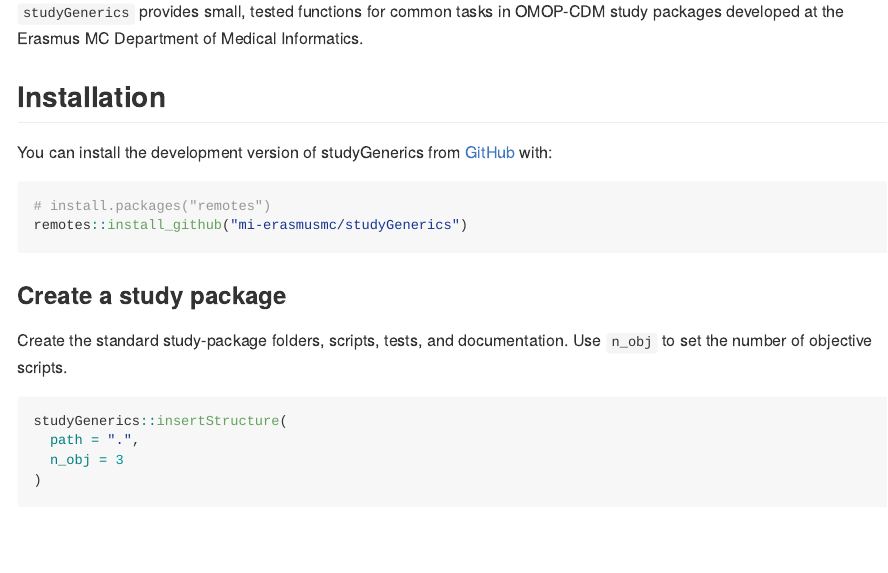
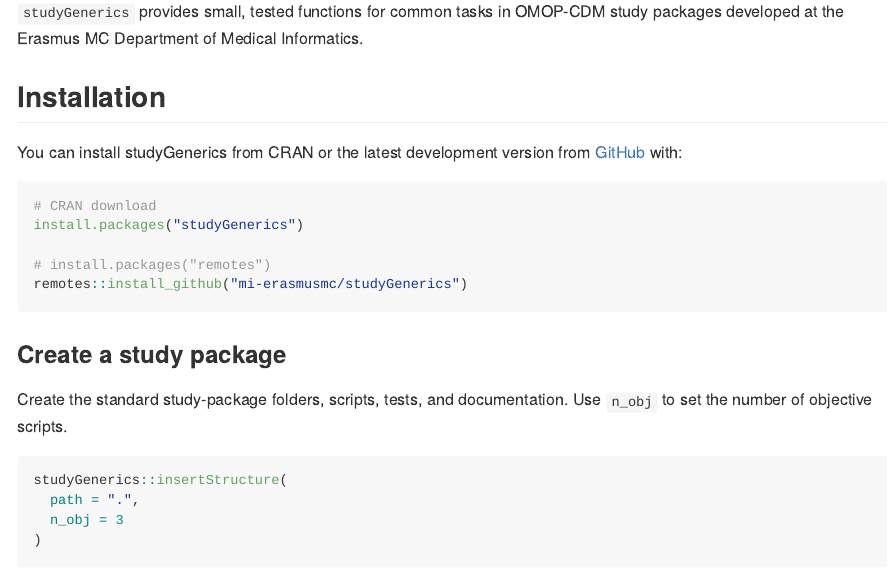
Before and after one commit to mi-erasmusmc/studyGenerics, an R Markdown document (README.Rmd): the page in a window 1100 px wide, from 110 px down. The pictures show the output file README.md that the author committed with the source, drawn offline in the style of GitHub; badge pictures from the web are left out.

Commit message:
update readme CRAN

````diff
--- a/README.Rmd
+++ b/README.Rmd
@@ -27,9 +27,12 @@ study packages developed at the Erasmus MC Department of Medical Informatics.
 
 ## Installation
 
-You can install the development version of studyGenerics from [GitHub](https://github.com/) with:
+You can install studyGenerics from CRAN or the latest development version from [GitHub](https://github.com/) with:
 
 ``` r
+# CRAN download
+install.packages("studyGenerics")
+
 # install.packages("remotes")
 remotes::install_github("mi-erasmusmc/studyGenerics")
 ```
````
Also changed, not shown: README.md.
